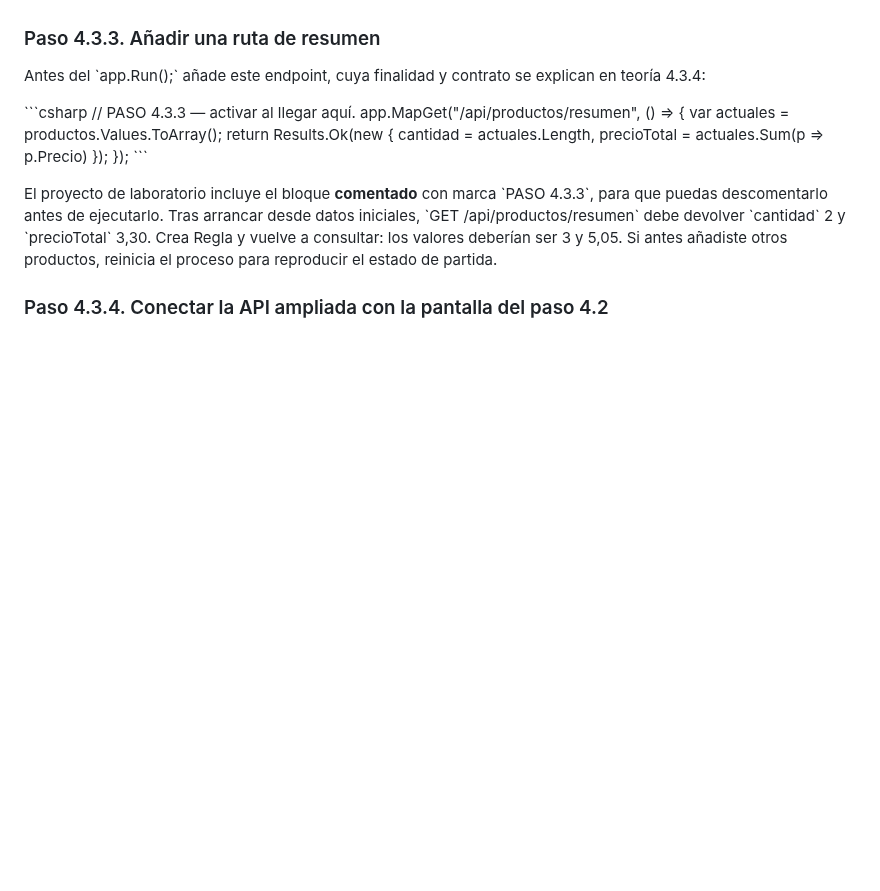
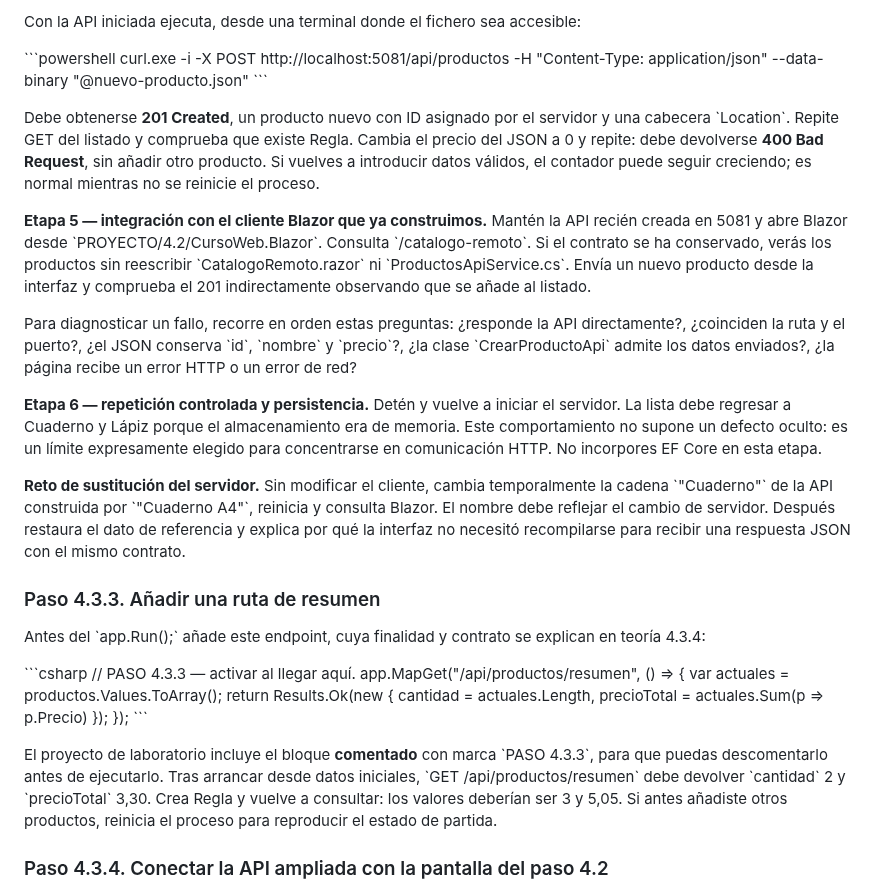
Before and after one commit to jaimecopilot/CURSO-DESARROLLO-WEB-NET8, a Markdown page: M04_APIS_SEGURIDAD/PRACTICAS/M04_PRACTICAS.md, the part around one of its changes. GitHub-like rendering; blank space fills up the shorter version.

```diff
--- a/M04_APIS_SEGURIDAD/PRACTICAS/M04_PRACTICAS.md
+++ b/M04_APIS_SEGURIDAD/PRACTICAS/M04_PRACTICAS.md
@@ -378,3 +469,19 @@ Observa la respuesta 201, el identificador asignado y la cabecera \`Location\`.
+Con la API iniciada ejecuta, desde una terminal donde el fichero sea accesible:
+
+\`\`\`powershell
+curl.exe -i -X POST http://localhost:5081/api/productos -H "Content-Type: application/json" --data-binary "@nuevo-producto.json"
+\`\`\`
+
+Debe obtenerse **201 Created**, un producto nuevo con ID asignado por el servidor y una cabecera \`Location\`. Repite GET del listado y comprueba que existe Regla. Cambia el precio del JSON a 0 y repite: debe devolverse **400 Bad Request**, sin añadir otro producto. Si vuelves a introducir datos válidos, el contador puede seguir creciendo; es normal mientras no se reinicie el proceso.
+
+**Etapa 5 — integración con el cliente Blazor que ya construimos.** Mantén la API recién creada en 5081 y abre Blazor desde \`PROYECTO/4.2/CursoWeb.Blazor\`. Consulta \`/catalogo-remoto\`. Si el contrato se ha conservado, verás los productos sin reescribir \`CatalogoRemoto.razor\` ni \`ProductosApiService.cs\`. Envía un nuevo producto desde la interfaz y comprueba el 201 indirectamente observando que se añade al listado.
+
+Para diagnosticar un fallo, recorre en orden estas preguntas: ¿responde la API directamente?, ¿coinciden la ruta y el puerto?, ¿el JSON conserva \`id\`, \`nombre\` y \`precio\`?, ¿la clase \`CrearProductoApi\` admite los datos enviados?, ¿la página recibe un error HTTP o un error de red?
+
+**Etapa 6 — repetición controlada y persistencia.** Detén y vuelve a iniciar el servidor. La lista debe regresar a Cuaderno y Lápiz porque el almacenamiento era de memoria. Este comportamiento no supone un defecto oculto: es un límite expresamente elegido para concentrarse en comunicación HTTP. No incorpores EF Core en esta etapa.
+
+**Reto de sustitución del servidor.** Sin modificar el cliente, cambia temporalmente la cadena \`"Cuaderno"\` de la API construida por \`"Cuaderno A4"\`, reinicia y consulta Blazor. El nombre debe reflejar el cambio de servidor. Después restaura el dato de referencia y explica por qué la interfaz no necesitó recompilarse para recibir una respuesta JSON con el mismo contrato.
+
 ### Paso 4.3.3. Añadir una ruta de resumen
 
 Antes del \`app.Run();\` añade este endpoint, cuya finalidad y contrato se explican en teoría 4.3.4:
```
Also changed, not shown: other parts of M04_APIS_SEGURIDAD/PRACTICAS/M04_PRACTICAS.md (+91 -0 lines).
